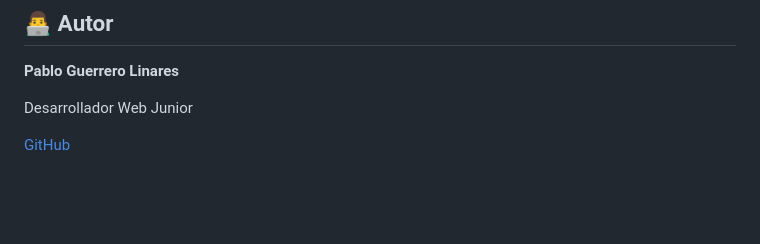
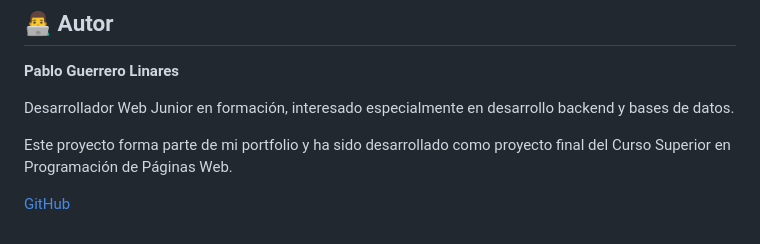
Before and after one commit to PabloEstopero/huellas-felices, a Markdown page: README.md, the part around the change. Drawn GitHub-style; blank space fills up the shorter version.

Commit message:
Mejorar presentación del autor

```diff
--- a/README.md
+++ b/README.md
@@ -226,6 +226,8 @@ La aplicación está desplegada y disponible online:
 
 **Pablo Guerrero Linares**
 
-Desarrollador Web Junior
+Desarrollador Web Junior en formación, interesado especialmente en desarrollo backend y bases de datos.
+
+Este proyecto forma parte de mi portfolio y ha sido desarrollado como proyecto final del Curso Superior en Programación de Páginas Web.
 
 [GitHub](https://github.com/PabloEstopero)
```
